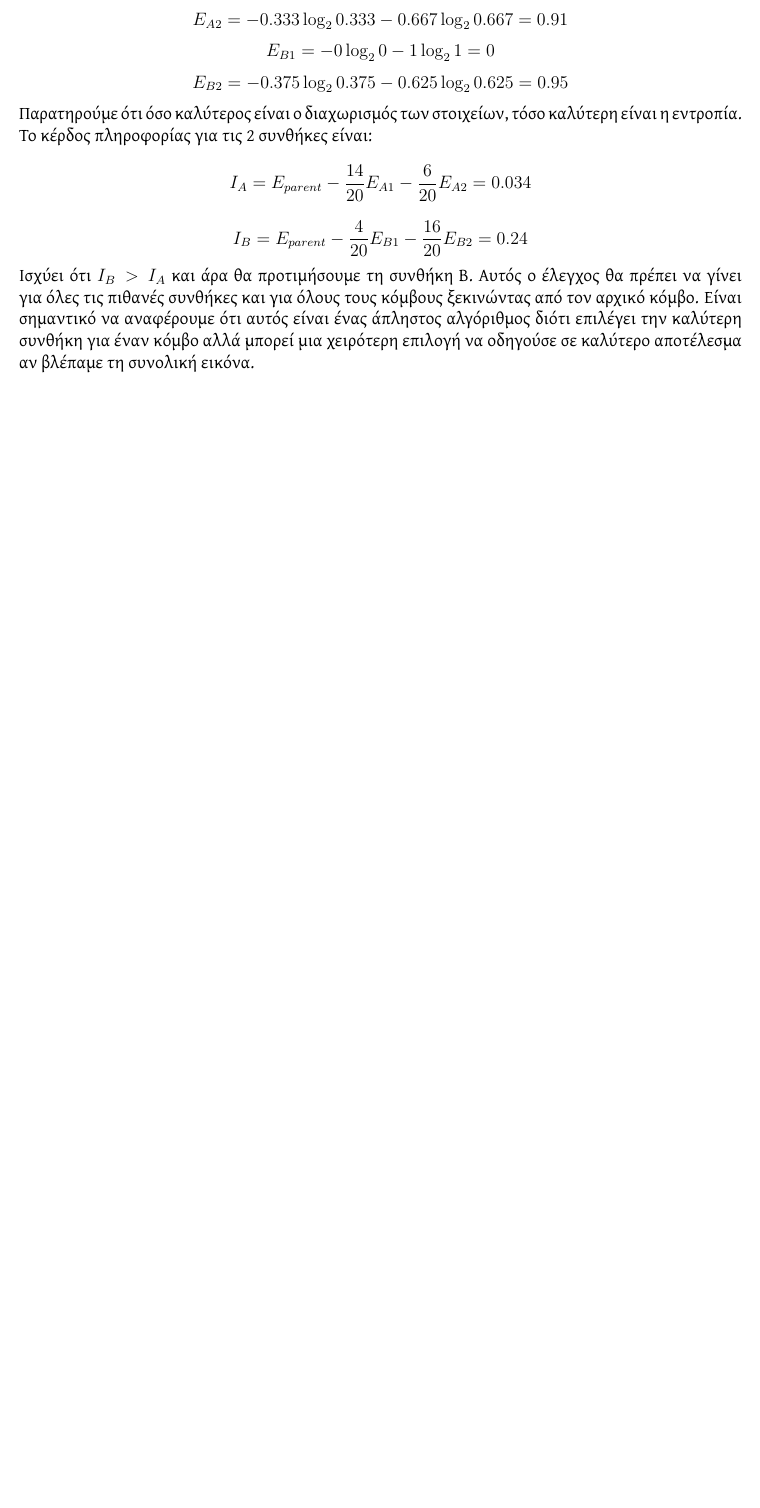
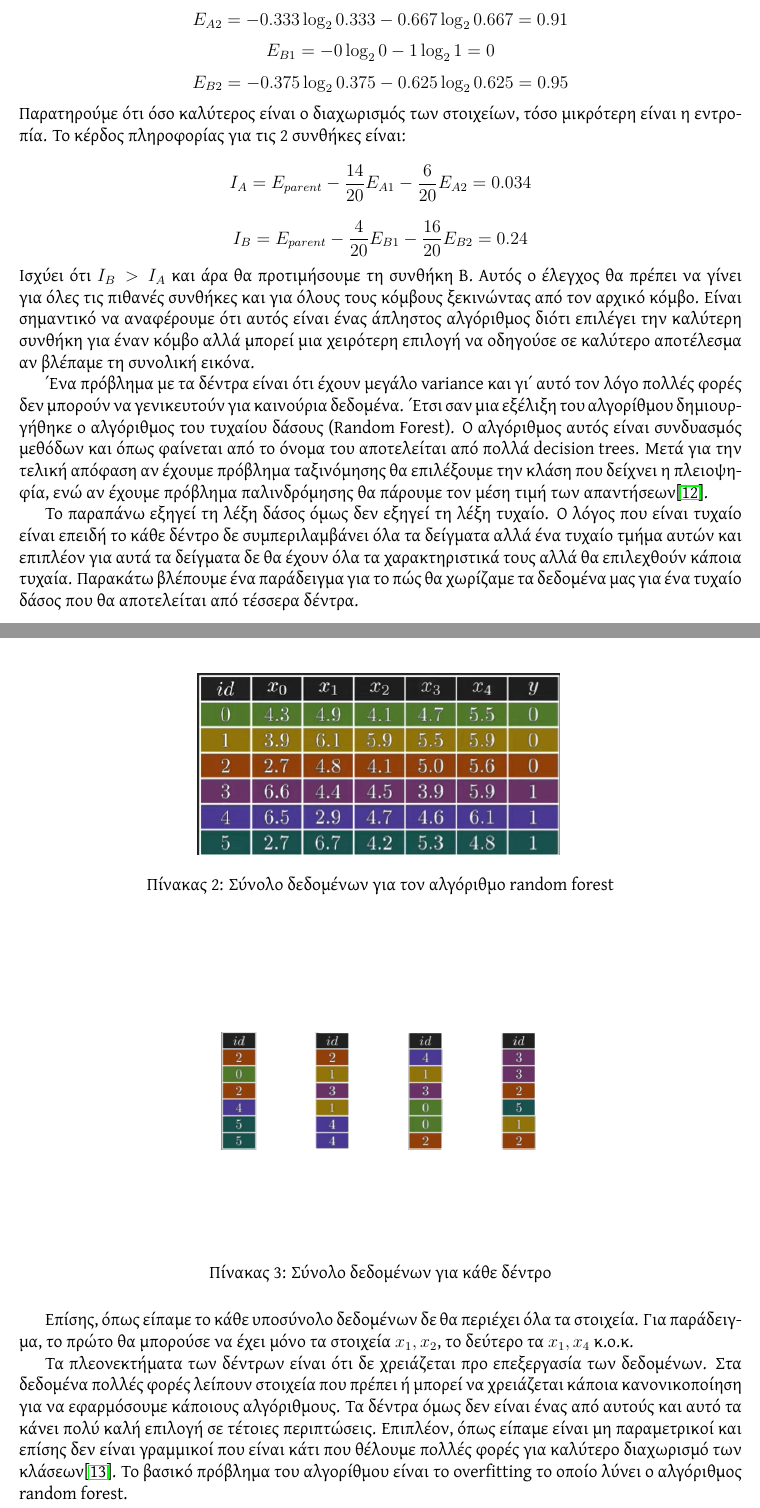
Before and after one commit to Askotinderin/EM-DataScience, a LaTeX document (main.tex, which reads sections/sec_classification.tex): part of page 15 of 20 before the commit and two parts of pages 15 and 16 of 21 after it, the two joined at a grey line, cut so that both start at the same text, the shorter picture padded with empty space. The pictures show the PDF file main.pdf that the author committed with the source.

Commit message:
finished classification

```diff
--- a/sections/sec_classification.tex
+++ b/sections/sec_classification.tex
@@ -374,7 +374,7 @@ $$E_{A1}=-0.428\log_20.428-0.572\log_20.572=0.99$$
 $$E_{A2}=-0.333\log_20.333-0.667\log_20.667=0.91$$
 $$E_{B1}=-0\log_20-1\log_21=0$$
 $$E_{B2}=-0.375\log_20.375-0.625\log_20.625=0.95$$
-Παρατηρούμε ότι όσο καλύτερος είναι ο διαχωρισμός των στοιχείων, τόσο καλύτερη είναι η εντροπία.
+Παρατηρούμε ότι όσο καλύτερος είναι ο διαχωρισμός των στοιχείων, τόσο μικρότερη είναι η εντροπία.
 Το κέρδος πληροφορίας για τις 2 συνθήκες είναι:
 $$I_A=E_{parent}-\frac{14}{20}E_{A1}-\frac{6}{20}E_{A2}=0.034$$
 $$I_B=E_{parent}-\frac{4}{20}E_{B1}-\frac{16}{20}E_{B2}=0.24$$
@@ -383,3 +383,39 @@ $$I_B=E_{parent}-\frac{4}{20}E_{B1}-\frac{16}{20}E_{B2}=0.24$$
 σημαντικό να αναφέρουμε ότι αυτός είναι ένας άπληστος αλγόριθμος διότι επιλέγει την καλύτερη
 συνθήκη για έναν κόμβο αλλά μπορεί μια χειρότερη επιλογή να οδηγούσε σε καλύτερο αποτέλεσμα αν
 βλέπαμε τη συνολική εικόνα.
+
+Ένα πρόβλημα με τα δέντρα είναι ότι έχουν μεγάλο \textlatin{variance} και γι' αυτό τον λόγο πολλές
+φορές δεν μπορούν να γενικευτούν για καινούρια δεδομένα. Έτσι σαν μια εξέλιξη του αλγορίθμου
+δημιουργήθηκε ο αλγόριθμος του τυχαίου δάσους (\textlatin{Random Forest}). Ο αλγόριθμος αυτός
+είναι συνδυασμός μεθόδων και όπως φαίνεται από το όνομα του αποτελείται από πολλά
+\textlatin{decision trees}. Μετά για την τελική απόφαση αν έχουμε πρόβλημα ταξινόμησης θα
+επιλέξουμε την κλάση που δείχνει η πλειοψηφία, ενώ αν έχουμε πρόβλημα παλινδρόμησης θα πάρουμε
+τον μέση τιμή των απαντήσεων\cite{wikirf}.
+
+Το παραπάνω εξηγεί τη λέξη δάσος όμως δεν εξηγεί τη λέξη τυχαίο. Ο λόγος που είναι τυχαίο είναι
+επειδή το κάθε δέντρο δε συμπεριλαμβάνει όλα τα δείγματα αλλά ένα τυχαίο τμήμα αυτών και επιπλέον
+για αυτά τα δείγματα δε θα έχουν όλα τα χαρακτηριστικά τους αλλά θα επιλεχθούν κάποια τυχαία.
+Παρακάτω βλέπουμε ένα παράδειγμα για το πώς θα χωρίζαμε τα δεδομένα μας για ένα τυχαίο δάσος που
+θα αποτελείται από τέσσερα δέντρα.
+\begin{table}[H]
+    \centering
+    \includegraphics[width=0.5\textwidth]{images/random_forest.png}
+    \caption{Σύνολο δεδομένων για τον αλγόριθμο \textlatin{random forest}}
+\end{table}
+\begin{table}[H]
+    \centering
+    \includegraphics[width=0.5\textwidth]{images/random_forest_split.png}
+    \caption{Σύνολο δεδομένων για κάθε δέντρο}
+\end{table}
+
+Επίσης, όπως είπαμε το κάθε υποσύνολο δεδομένων δε θα περιέχει όλα τα στοιχεία. Για παράδειγμα, το
+πρώτο θα μπορούσε να έχει μόνο τα στοιχεία $x_1,x_2$, το δεύτερο τα $x_1,x_4$ κ.ο.κ.
+
+Τα πλεονεκτήματα των δέντρων είναι ότι δε χρειάζεται προ επεξεργασία των δεδομένων. Στα δεδομένα
+πολλές φορές λείπουν στοιχεία που πρέπει ή μπορεί να χρειάζεται κάποια κανονικοποίηση για να
+εφαρμόσουμε κάποιους αλγόριθμους. Τα δέντρα όμως δεν είναι ένας από αυτούς και αυτό τα κάνει πολύ
+καλή επιλογή σε τέτοιες περιπτώσεις. Επιπλέον, όπως είπαμε είναι μη παραμετρικοί και επίσης
+δεν είναι γραμμικοί που είναι κάτι που θέλουμε πολλές φορές για καλύτερο διαχωρισμό των
+κλάσεων\cite{dtreeadv}.
+Το βασικό πρόβλημα του αλγορίθμου είναι το \textlatin{overfitting} το οποίο λύνει ο αλγόριθμος
+\textlatin{random forest}.
```
Also changed, not shown: bibliography.bib (+10 -1 lines), images/random_forest.png (added), images/random_forest_split.png (added), main.pdf.
